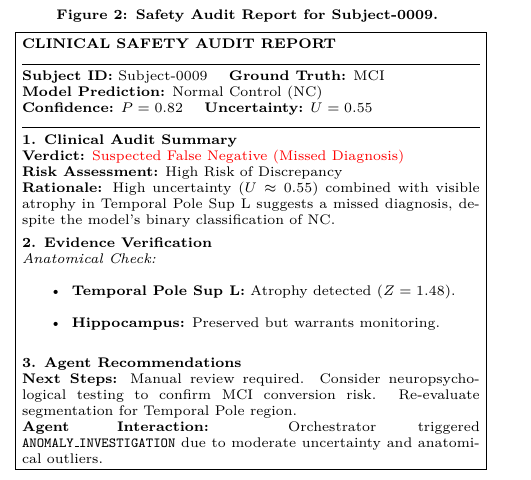
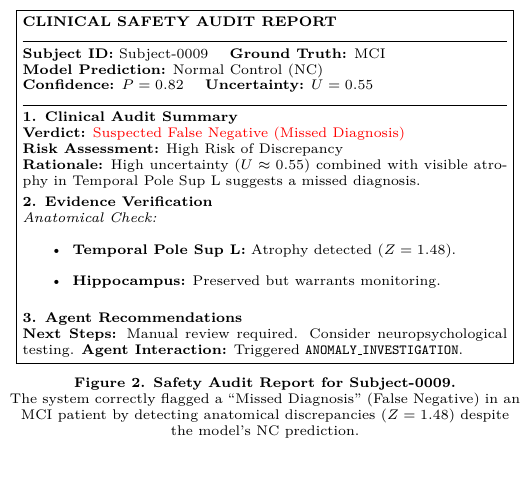
Before and after one commit to momonong/Cognivex, a LaTeX figure (paper/figure.tex): the whole page. Compiled offline with pdfLaTeX.

Commit message:
Add abstract final version of images.

```diff
--- a/paper/figure.tex
+++ b/paper/figure.tex
@@ -2,18 +2,14 @@
 \usepackage[dvipsnames]{xcolor} % for \textcolor{red}
 \usepackage{amsmath,amssymb}
 \usepackage{lmodern}
+\usepackage{varwidth}
 
 \begin{document}
 
-\begin{minipage}{8.5cm}
+\begin{minipage}{9cm}
   \centering
 
-  % --- 標題改放在這裡 (上面) ---
-  \scriptsize
-  \textbf{Figure 2: Safety Audit Report for Subject-0009.}
-  \vspace{4pt} % 標題與下方框框的距離 (可以自己微調)
-
-  % --- Report 框框 ---
+  % --- 1. Report 框框 (主圖在上方) ---
   \fbox{%
     \begin{minipage}{0.95\linewidth}
       \scriptsize
@@ -28,10 +24,9 @@
       \textbf{Verdict:} \textcolor{red}{Suspected False Negative (Missed Diagnosis)} \\
       \textbf{Risk Assessment:} High Risk of Discrepancy \\
       \textbf{Rationale:} High uncertainty ($U \approx 0.55$) combined with visible atrophy
-      in Temporal Pole Sup L suggests a missed diagnosis, despite the model's
-      binary classification of NC.
+      in Temporal Pole Sup L suggests a missed diagnosis.
 
-      \vspace{0.5em}
+      \vspace{0.3em}
       \textbf{2. Evidence Verification} \\
       \textit{Anatomical Check:}
       \begin{itemize}
@@ -39,14 +34,19 @@
         \item \textbf{Hippocampus:} Preserved but warrants monitoring.
       \end{itemize}
 
-      \vspace{0.5em}
+      \vspace{0.3em}
       \textbf{3. Agent Recommendations} \\
-      \textbf{Next Steps:} Manual review required. Consider neuropsychological testing
-      to confirm MCI conversion risk. Re-evaluate segmentation for Temporal Pole region. \\
-      \textbf{Agent Interaction:} Orchestrator triggered \texttt{ANOMALY\_INVESTIGATION}
-      due to moderate uncertainty and anatomical outliers.
+      \textbf{Next Steps:} Manual review required. Consider neuropsychological testing.
+      \textbf{Agent Interaction:} Triggered \texttt{ANOMALY\_INVESTIGATION}.
     \end{minipage}%
   }
+
+  \vspace{6pt} % 圖與文字的間距
+
+  % --- 2. 標題與說明 (文字在下方) ---
+  \scriptsize
+  \textbf{Figure 2. Safety Audit Report for Subject-0009.} \\
+  The system correctly flagged a ``Missed Diagnosis'' (False Negative) in an MCI patient by detecting anatomical discrepancies ($Z=1.48$) despite the model's NC prediction.
 
 \end{minipage}
 
```
Also changed, not shown: paper/table.tex (+12 -4 lines), paper/figure.pdf, paper/figure.png, paper/figure_white.png, paper/table.pdf, paper/table.png (added), paper/table_white.png.
